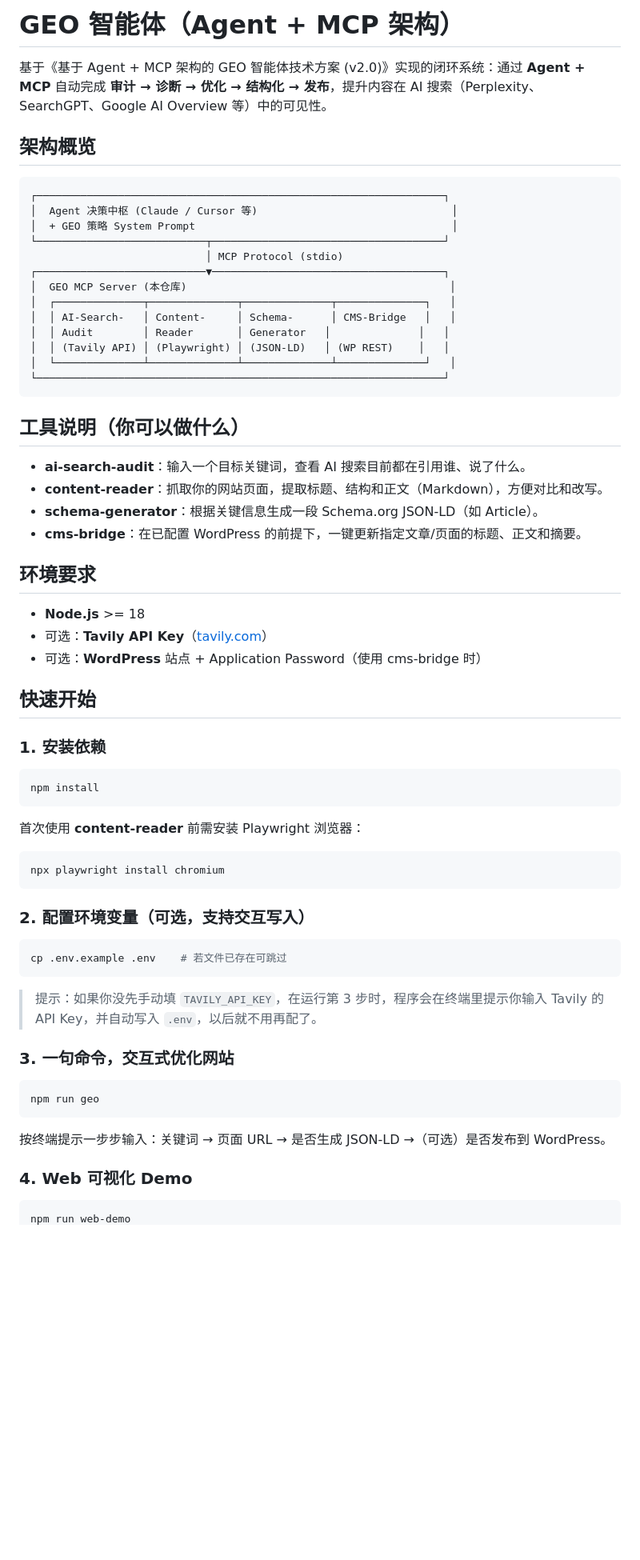
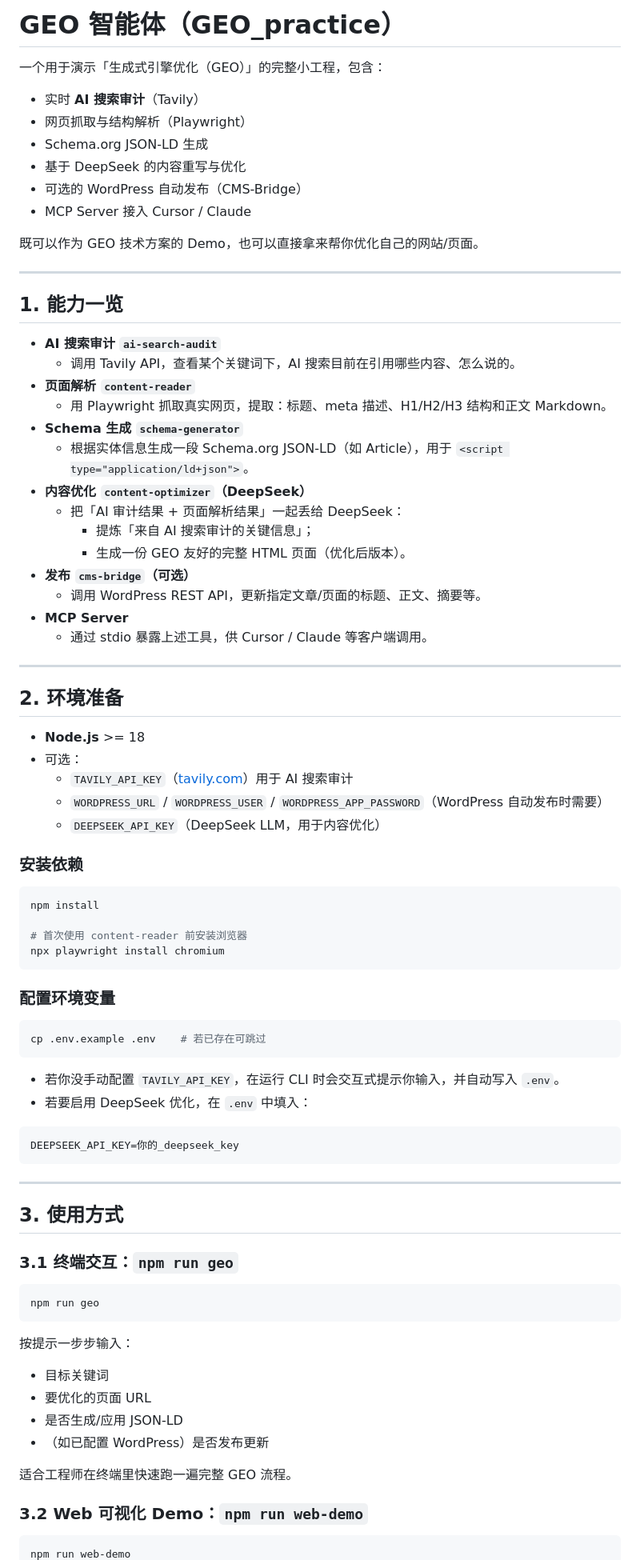
Before and after one commit to EgoJo/GEO_practice, a Markdown page: README.md, the part around one of its changes. Shown at 80% size. Drawn GitHub-style; blank space fills up the shorter version.

````diff
--- a/README.md
+++ b/README.md
@@ -1,69 +1,87 @@
-# GEO 智能体（Agent + MCP 架构）
+# GEO 智能体（GEO_practice）
 
-基于《基于 Agent + MCP 架构的 GEO 智能体技术方案 (v2.0)》实现的闭环系统：通过 **Agent + MCP** 自动完成 **审计 → 诊断 → 优化 → 结构化 → 发布**，提升内容在 AI 搜索（Perplexity、SearchGPT、Google AI Overview 等）中的可见性。
+一个用于演示「生成式引擎优化（GEO）」的完整小工程，包含：
 
-## 架构概览
+- 实时 **AI 搜索审计**（Tavily）
+- 网页抓取与结构解析（Playwright）
+- Schema.org JSON-LD 生成
+- 基于 DeepSeek 的内容重写与优化
+- 可选的 WordPress 自动发布（CMS-Bridge）
+- MCP Server 接入 Cursor / Claude
 
-```
-┌─────────────────────────────────────────────────────────────────┐
-│  Agent 决策中枢 (Claude / Cursor 等)                               │
-│  + GEO 策略 System Prompt                                         │
-└───────────────────────────┬─────────────────────────────────────┘
-                            │ MCP Protocol (stdio)
-┌───────────────────────────▼─────────────────────────────────────┐
-│  GEO MCP Server (本仓库)                                          │
-│  ┌──────────────┬──────────────┬──────────────┬──────────────┐   │
-│  │ AI-Search-   │ Content-     │ Schema-      │ CMS-Bridge   │   │
-│  │ Audit        │ Reader       │ Generator   │              │   │
-│  │ (Tavily API) │ (Playwright) │ (JSON-LD)   │ (WP REST)    │   │
-│  └──────────────┴──────────────┴──────────────┴──────────────┘   │
-└─────────────────────────────────────────────────────────────────┘
-```
+既可以作为 GEO 技术方案的 Demo，也可以直接拿来帮你优化自己的网站/页面。
 
-## 工具说明（你可以做什么）
+---
 
-- **ai-search-audit**：输入一个目标关键词，查看 AI 搜索目前都在引用谁、说了什么。
-- **content-reader**：抓取你的网站页面，提取标题、结构和正文（Markdown），方便对比和改写。
-- **schema-generator**：根据关键信息生成一段 Schema.org JSON-LD（如 Article）。
-- **cms-bridge**：在已配置 WordPress 的前提下，一键更新指定文章/页面的标题、正文和摘要。
+## 1. 能力一览
 
-## 环境要求
+- **AI 搜索审计 `ai-search-audit`**
+  - 调用 Tavily API，查看某个关键词下，AI 搜索目前在引用哪些内容、怎么说的。
+- **页面解析 `content-reader`**
+  - 用 Playwright 抓取真实网页，提取：标题、meta 描述、H1/H2/H3 结构和正文 Markdown。
+- **Schema 生成 `schema-generator`**
+  - 根据实体信息生成一段 Schema.org JSON-LD（如 Article），用于 `<script type="application/ld+json">`。
+- **内容优化 `content-optimizer`（DeepSeek）**
+  - 把「AI 审计结果 + 页面解析结果」一起丢给 DeepSeek：
+    - 提炼「来自 AI 搜索审计的关键信息」；
+    - 生成一份 GEO 友好的完整 HTML 页面（优化后版本）。
+- **发布 `cms-bridge`（可选）**
+  - 调用 WordPress REST API，更新指定文章/页面的标题、正文、摘要等。
+- **MCP Server**
+  - 通过 stdio 暴露上述工具，供 Cursor / Claude 等客户端调用。
+
+---
+
+## 2. 环境准备
 
 - **Node.js** >= 18
-- 可选：**Tavily API Key**（[tavily.com](https://tavily.com)）
-- 可选：**WordPress** 站点 + Application Password（使用 cms-bridge 时）
+- 可选：
+  - `TAVILY_API_KEY`（[tavily.com](https://tavily.com)）用于 AI 搜索审计
+  - `WORDPRESS_URL` / `WORDPRESS_USER` / `WORDPRESS_APP_PASSWORD`（WordPress 自动发布时需要）
+  - `DEEPSEEK_API_KEY`（DeepSeek LLM，用于内容优化）
 
-## 快速开始
-
-### 1. 安装依赖
+### 安装依赖
 
 ```bash
 npm install
-```
 
-首次使用 **content-reader** 前需安装 Playwright 浏览器：
-
-```bash
+# 首次使用 content-reader 前安装浏览器
 npx playwright install chromium
 ```
 
-### 2. 配置环境变量（可选，支持交互写入）
+### 配置环境变量
 
 ```bash
-cp .env.example .env    # 若文件已存在可跳过
+cp .env.example .env    # 若已存在可跳过
 ```
 
-> 提示：如果你没先手动填 `TAVILY_API_KEY`，在运行第 3 步时，程序会在终端里提示你输入 Tavily 的 API Key，并自动写入 `.env`，以后就不用再配了。
+- 若你没手动配置 `TAVILY_API_KEY`，在运行 CLI 时会交互式提示你输入，并自动写入 `.env`。
+- 若要启用 DeepSeek 优化，在 `.env` 中填入：
 
-### 3. 一句命令，交互式优化网站
+```env
+DEEPSEEK_API_KEY=你的_deepseek_key
+```
+
+---
+
+## 3. 使用方式
+
+### 3.1 终端交互：`npm run geo`
 
 ```bash
 npm run geo
 ```
 
-按终端提示一步步输入：关键词 → 页面 URL → 是否生成 JSON-LD →（可选）是否发布到 WordPress。
+按提示一步步输入：
 
-### 4. Web 可视化 Demo
+- 目标关键词
+- 要优化的页面 URL
+- 是否生成/应用 JSON-LD
+- （如已配置 WordPress）是否发布更新
+
+适合工程师在终端里快速跑一遍完整 GEO 流程。
+
+### 3.2 Web 可视化 Demo：`npm run web-demo`
 
 ```bash
 npm run web-demo
````
Also changed, not shown: other parts of README.md (+48 -48 lines).
